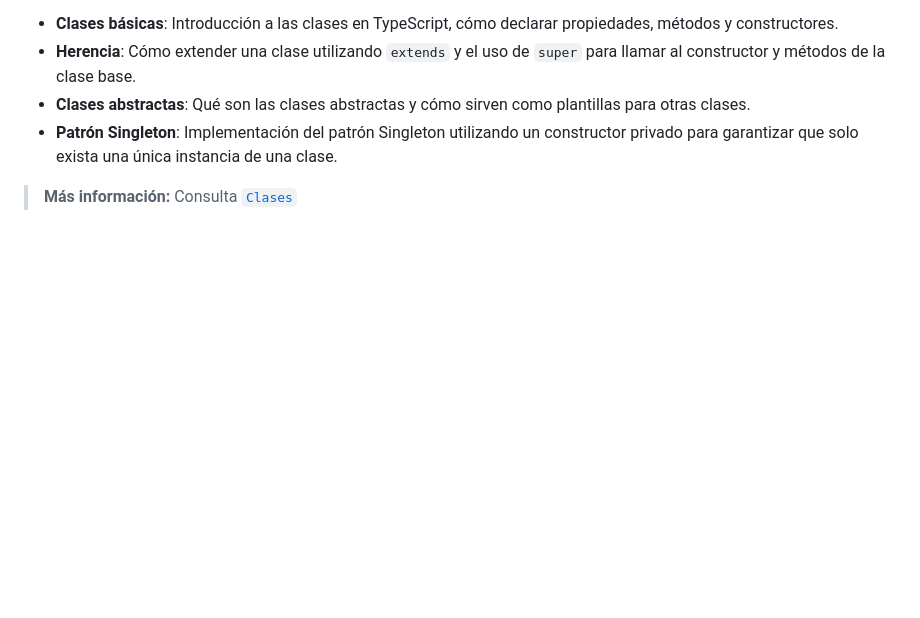
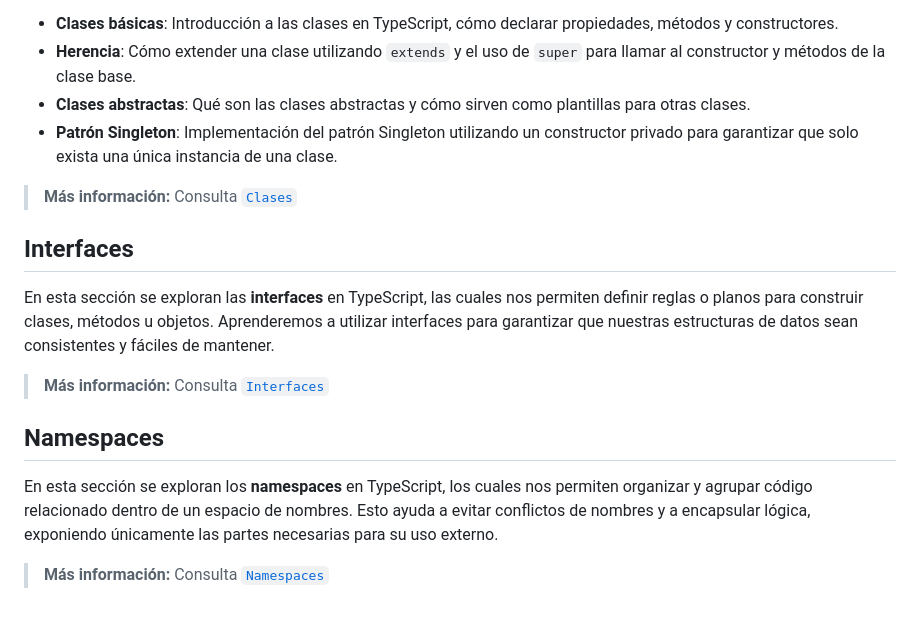
Before and after one commit to Caballero-dev/TypeScript, a Markdown page: 01-bases/README.md, the part around the change. Rendered like a GitHub page; blank space fills up the shorter version.

Commit message:
Agregar Sección Interfaces y Namespaces

```diff
--- a/01-bases/README.md
+++ b/01-bases/README.md
@@ -163,3 +163,15 @@ En esta sección se exploran las clases en TypeScript, incluyendo conceptos avan
 - **Patrón Singleton**: Implementación del patrón Singleton utilizando un constructor privado para garantizar que solo exista una única instancia de una clase.
 
 > **Más información:** Consulta [`Clases`](classes/README.md)
+
+## Interfaces
+
+En esta sección se exploran las **interfaces** en TypeScript, las cuales nos permiten definir reglas o planos para construir clases, métodos u objetos. Aprenderemos a utilizar interfaces para garantizar que nuestras estructuras de datos sean consistentes y fáciles de mantener.
+
+> **Más información:** Consulta [`Interfaces`](interfaces/README.md)
+
+## Namespaces
+
+En esta sección se exploran los **namespaces** en TypeScript, los cuales nos permiten organizar y agrupar código relacionado dentro de un espacio de nombres. Esto ayuda a evitar conflictos de nombres y a encapsular lógica, exponiendo únicamente las partes necesarias para su uso externo.
+
+> **Más información:** Consulta [`Namespaces`](namespaces/README.md)
```
